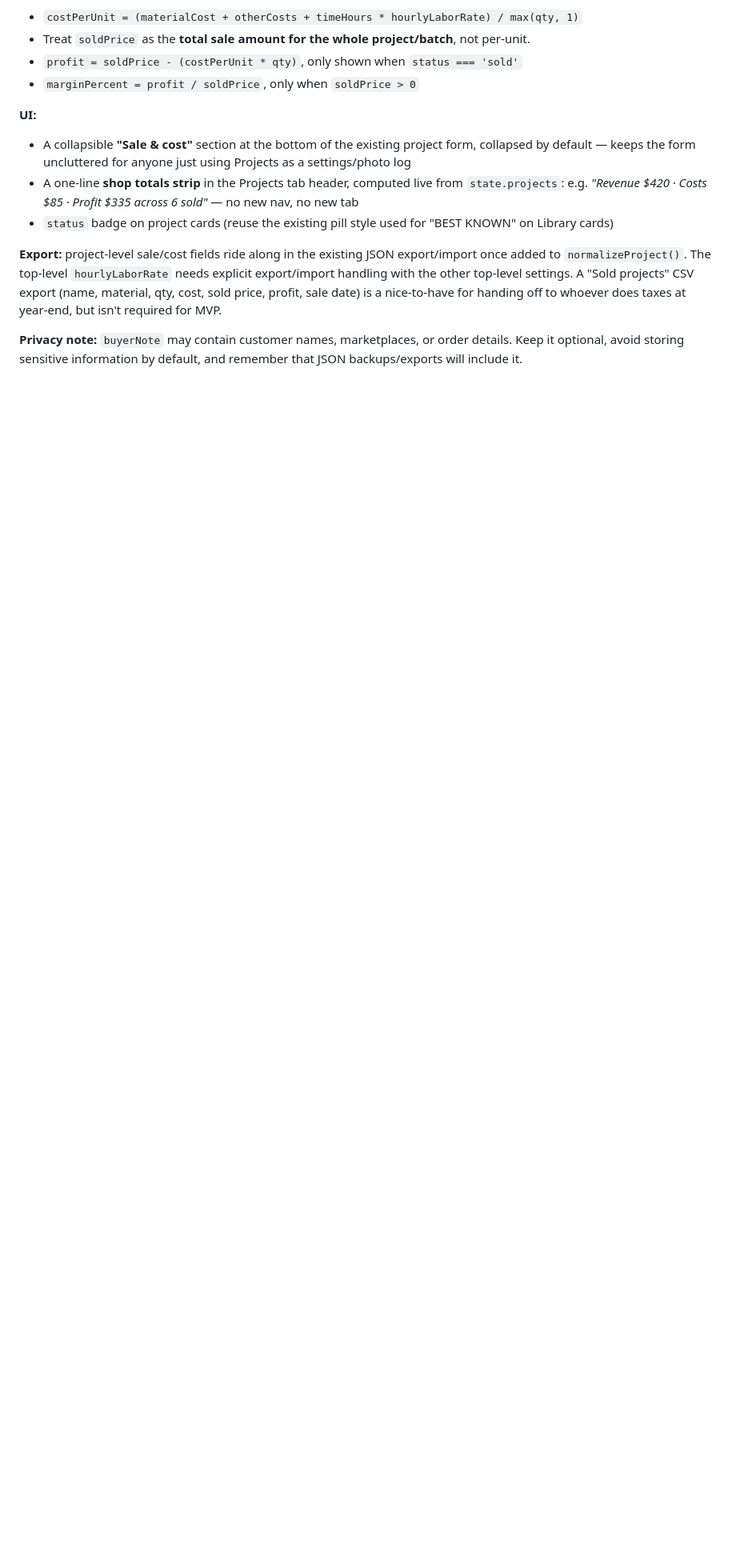
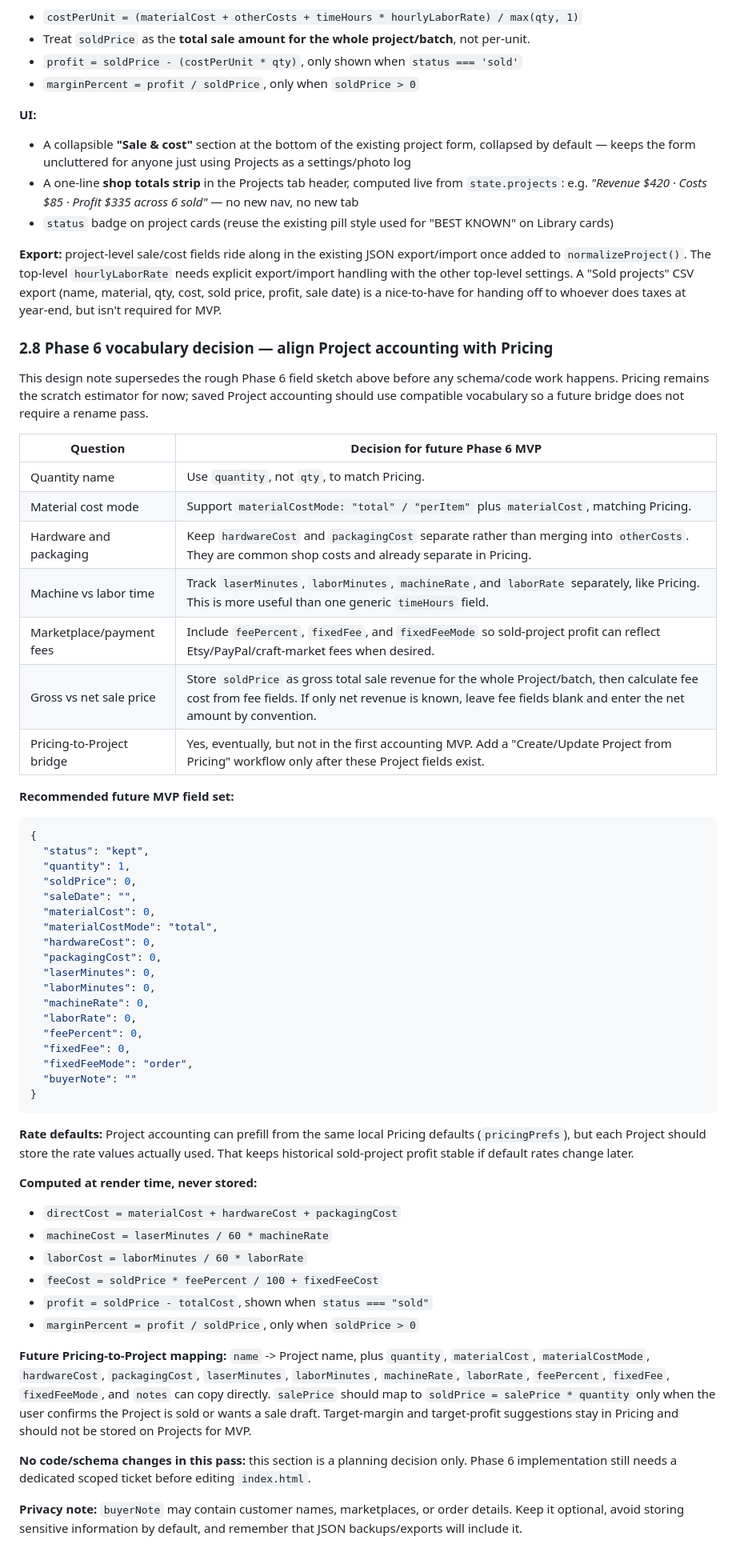
Before and after one commit to samuelsonjoe-lgtm/Genmitsu_L8_Tracker, a Markdown page: docs/QOL_AND_PROJECT_GALLERY_PLAN.md, the part around the change. Shown at 80% size. Drawn GitHub-style; blank space fills up the shorter version.

Commit message:
Document Phase 6 pricing vocabulary

````diff
--- a/docs/QOL_AND_PROJECT_GALLERY_PLAN.md
+++ b/docs/QOL_AND_PROJECT_GALLERY_PLAN.md
@@ -210,4 +210,55 @@ Phases 1–2 are now the working Projects foundation. Phases 3–4 need nothing
 
 **Export:** project-level sale/cost fields ride along in the existing JSON export/import once added to `normalizeProject()`. The top-level `hourlyLaborRate` needs explicit export/import handling with the other top-level settings. A "Sold projects" CSV export (name, material, qty, cost, sold price, profit, sale date) is a nice-to-have for handing off to whoever does taxes at year-end, but isn't required for MVP.
 
+### 2.8 Phase 6 vocabulary decision — align Project accounting with Pricing
+
+This design note supersedes the rough Phase 6 field sketch above before any schema/code work happens. Pricing remains the scratch estimator for now; saved Project accounting should use compatible vocabulary so a future bridge does not require a rename pass.
+
+| Question | Decision for future Phase 6 MVP |
+|----------|----------------------------------|
+| Quantity name | Use `quantity`, not `qty`, to match Pricing. |
+| Material cost mode | Support `materialCostMode: "total" / "perItem"` plus `materialCost`, matching Pricing. |
+| Hardware and packaging | Keep `hardwareCost` and `packagingCost` separate rather than merging into `otherCosts`. They are common shop costs and already separate in Pricing. |
+| Machine vs labor time | Track `laserMinutes`, `laborMinutes`, `machineRate`, and `laborRate` separately, like Pricing. This is more useful than one generic `timeHours` field. |
+| Marketplace/payment fees | Include `feePercent`, `fixedFee`, and `fixedFeeMode` so sold-project profit can reflect Etsy/PayPal/craft-market fees when desired. |
+| Gross vs net sale price | Store `soldPrice` as gross total sale revenue for the whole Project/batch, then calculate fee cost from fee fields. If only net revenue is known, leave fee fields blank and enter the net amount by convention. |
+| Pricing-to-Project bridge | Yes, eventually, but not in the first accounting MVP. Add a "Create/Update Project from Pricing" workflow only after these Project fields exist. |
+
+**Recommended future MVP field set:**
+
+```json
+{
+  "status": "kept",
+  "quantity": 1,
+  "soldPrice": 0,
+  "saleDate": "",
+  "materialCost": 0,
+  "materialCostMode": "total",
+  "hardwareCost": 0,
+  "packagingCost": 0,
+  "laserMinutes": 0,
+  "laborMinutes": 0,
+  "machineRate": 0,
+  "laborRate": 0,
+  "feePercent": 0,
+  "fixedFee": 0,
+  "fixedFeeMode": "order",
+  "buyerNote": ""
+}
+```
+
+**Rate defaults:** Project accounting can prefill from the same local Pricing defaults (`pricingPrefs`), but each Project should store the rate values actually used. That keeps historical sold-project profit stable if default rates change later.
+
+**Computed at render time, never stored:**
+- `directCost = materialCost + hardwareCost + packagingCost`
+- `machineCost = laserMinutes / 60 * machineRate`
+- `laborCost = laborMinutes / 60 * laborRate`
+- `feeCost = soldPrice * feePercent / 100 + fixedFeeCost`
+- `profit = soldPrice - totalCost`, shown when `status === "sold"`
+- `marginPercent = profit / soldPrice`, only when `soldPrice > 0`
+
+**Future Pricing-to-Project mapping:** `name` -> Project name, plus `quantity`, `materialCost`, `materialCostMode`, `hardwareCost`, `packagingCost`, `laserMinutes`, `laborMinutes`, `machineRate`, `laborRate`, `feePercent`, `fixedFee`, `fixedFeeMode`, and `notes` can copy directly. `salePrice` should map to `soldPrice = salePrice * quantity` only when the user confirms the Project is sold or wants a sale draft. Target-margin and target-profit suggestions stay in Pricing and should not be stored on Projects for MVP.
+
+**No code/schema changes in this pass:** this section is a planning decision only. Phase 6 implementation still needs a dedicated scoped ticket before editing `index.html`.
+
 **Privacy note:** `buyerNote` may contain customer names, marketplaces, or order details. Keep it optional, avoid storing sensitive information by default, and remember that JSON backups/exports will include it.
````
